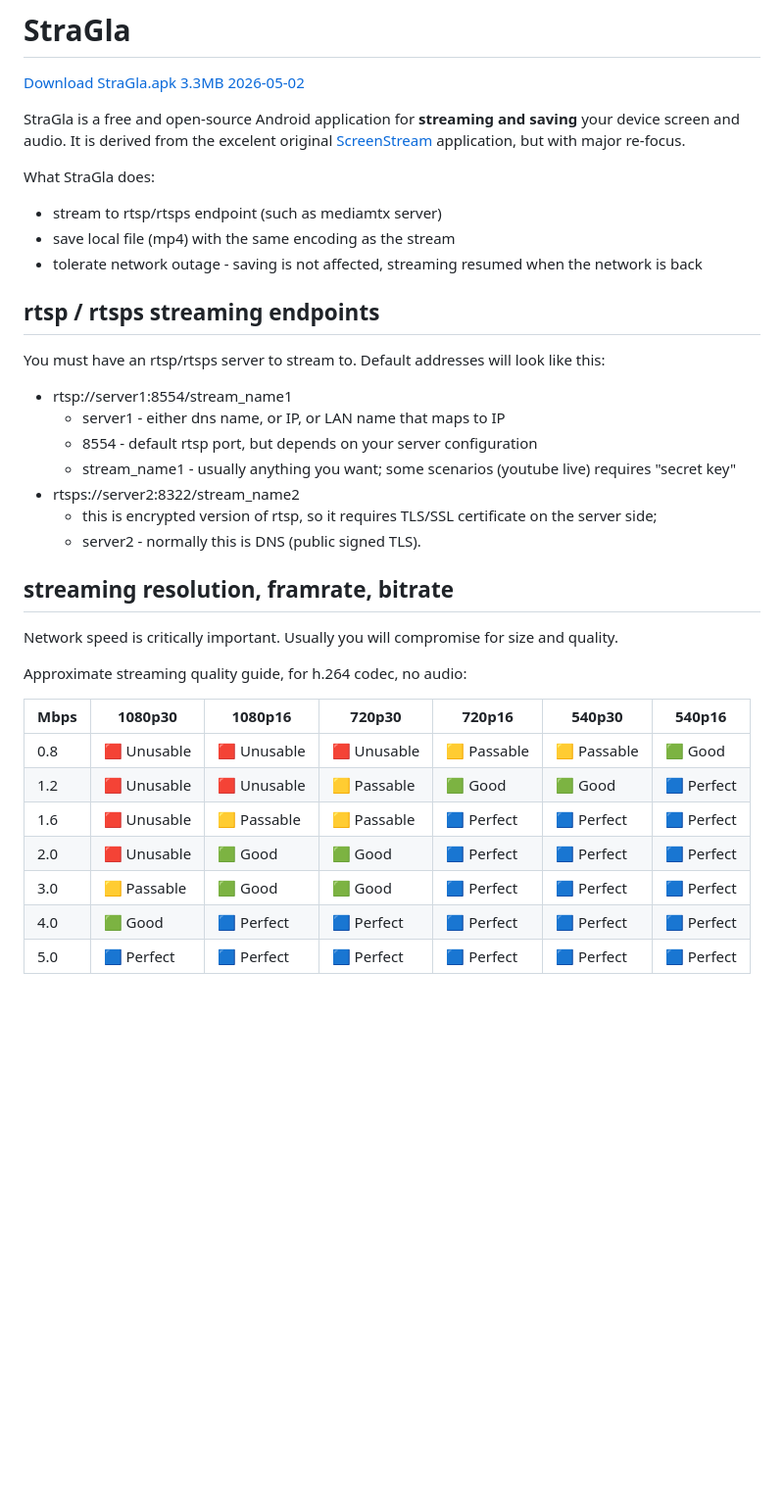
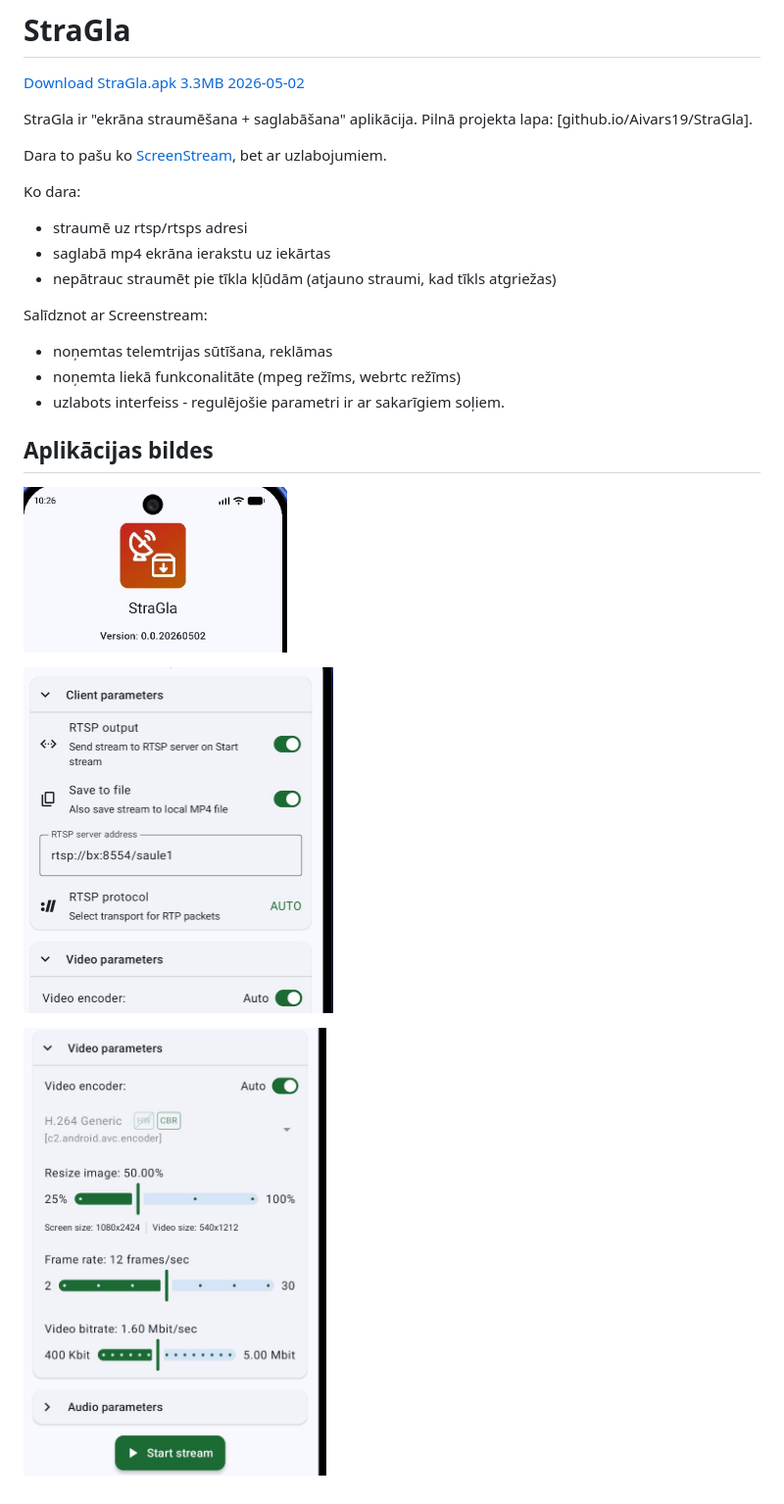
Before and after one commit to Aivars19/edc, a Markdown page: stragla/README.md, the part around the change. Shown: that part at 98% size. Rendered like a GitHub page; pictures changed too: stragla/piem1.png (added), stragla/piem2.png (added), stragla/piem3.png (added); blank space fills up the shorter version.

Commit message:
apraksts

```diff
--- a/stragla/README.md
+++ b/stragla/README.md
@@ -2,35 +2,26 @@
 
 [Download StraGla.apk 3.3MB 2026-05-02](https://github.com/Aivars19/StraGla/releases/download/v0.0.1beta/StraGla-0.0.1beta-release.apk)
 
-StraGla is a free and open-source Android application for **streaming and saving** your device screen and audio.
-It is derived from the excelent original [ScreenStream](https://play.google.com/store/apps/details?id=info.dvkr.screenstream) application, but with major re-focus.
+StraGla ir "ekrāna straumēšana + saglabāšana" aplikācija.
+Pilnā projekta lapa: [github.io/Aivars19/StraGla].
 
-What StraGla does:
-- stream to rtsp/rtsps endpoint (such as mediamtx server)
-- save local file (mp4) with the same encoding as the stream
-- tolerate network outage - saving is not affected, streaming resumed when the network is back
+Dara to pašu ko [ScreenStream](https://play.google.com/store/apps/details?id=info.dvkr.screenstream), bet ar uzlabojumiem.
 
-## rtsp / rtsps streaming endpoints
-You must have an rtsp/rtsps server to stream to.
-Default addresses will look like this:
-- rtsp://server1:8554/stream_name1
-  - server1 - either dns name, or IP, or LAN name that maps to IP
-  - 8554 - default rtsp port, but depends on your server configuration
-  - stream_name1 - usually anything you want; some scenarios (youtube live) requires "secret key"
-- rtsps://server2:8322/stream_name2
-  - this is encrypted version of rtsp, so it requires TLS/SSL certificate on the server side;
-  - server2 - normally this is DNS (public signed TLS).
-## streaming resolution, framrate, bitrate
-Network speed is critically important. Usually you will compromise for size and quality.
+Ko dara:
+- straumē uz rtsp/rtsps adresi
+- saglabā mp4 ekrāna ierakstu uz iekārtas
+- nepātrauc straumēt pie tīkla kļūdām (atjauno straumi, kad tīkls atgriežas)
 
-Approximate streaming quality guide, for h.264 codec, no audio:
+Salīdznot ar Screenstream:
+- noņemtas telemtrijas sūtīšana, reklāmas
+- noņemta liekā funkconalitāte (mpeg režīms, webrtc režīms)
+- uzlabots interfeiss - regulējošie parametri ir ar sakarīgiem soļiem.
 
-| Mbps | 1080p30 | 1080p16 | 720p30 | 720p16 | 540p30 | 540p16 |
-|------|---------|---------|--------|--------|--------|--------|
-| 0.8 | 🟥 Unusable | 🟥 Unusable | 🟥 Unusable | 🟨 Passable | 🟨 Passable | 🟩 Good |
-| 1.2 | 🟥 Unusable | 🟥 Unusable | 🟨 Passable | 🟩 Good | 🟩 Good | 🟦 Perfect |
-| 1.6 | 🟥 Unusable | 🟨 Passable | 🟨 Passable | 🟦 Perfect | 🟦 Perfect | 🟦 Perfect |
-| 2.0 | 🟥 Unusable | 🟩 Good | 🟩 Good | 🟦 Perfect | 🟦 Perfect | 🟦 Perfect |
-| 3.0 | 🟨 Passable | 🟩 Good | 🟩 Good | 🟦 Perfect | 🟦 Perfect | 🟦 Perfect |
-| 4.0 | 🟩 Good | 🟦 Perfect | 🟦 Perfect | 🟦 Perfect | 🟦 Perfect | 🟦 Perfect |
-| 5.0 | 🟦 Perfect | 🟦 Perfect | 🟦 Perfect | 🟦 Perfect | 🟦 Perfect | 🟦 Perfect |
+
+## Aplikācijas bildes
+
+![StraGla screenshot 1](piem1.png)
+
+![StraGla screenshot 2](piem2.png)
+
+![StraGla screenshot 3](piem3.png)
```
